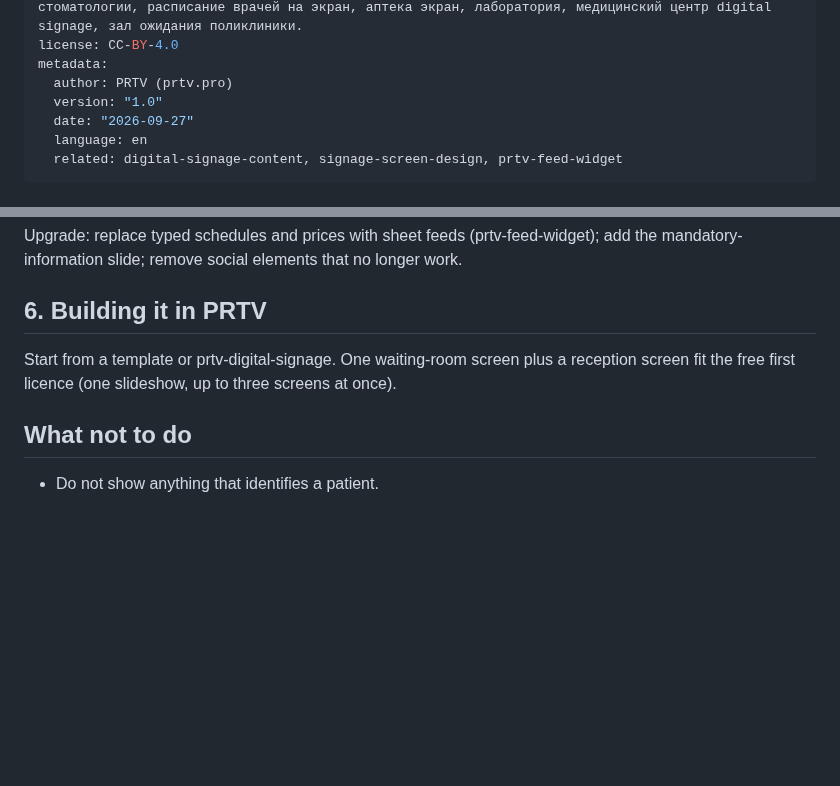
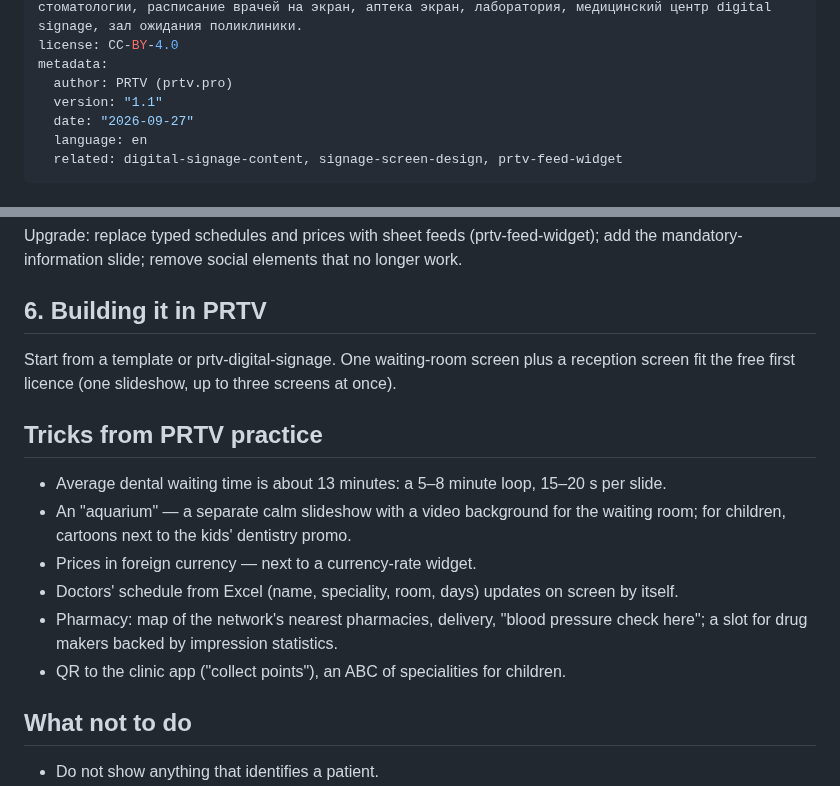
Before and after one commit to prtvbiz-design/prtv-skills, a Markdown page: clinic-signage/SKILL.md, 2 parts joined by grey strips. Rendered like a GitHub page; blank space fills up the shorter version.

```diff
--- a/clinic-signage/SKILL.md
+++ b/clinic-signage/SKILL.md
@@ -4,7 +4,7 @@ description: Plans screens for clinics, dental clinics, laboratories, pharmacies
 license: CC-BY-4.0
 metadata:
   author: PRTV (prtv.pro)
-  version: "1.0"
+  version: "1.1"
   date: "2026-09-27"
   language: en
   related: digital-signage-content, signage-screen-design, prtv-feed-widget
@@ -68,6 +68,15 @@ Upgrade: replace typed schedules and prices with sheet feeds (prtv-feed-widget);
 
 Start from a template or prtv-digital-signage. One waiting-room screen plus a reception screen fit the free first licence (one slideshow, up to three screens at once).
 
+## Tricks from PRTV practice
+
+- Average dental waiting time is about 13 minutes: a 5–8 minute loop, 15–20 s per slide.
+- An "aquarium" — a separate calm slideshow with a video background for the waiting room; for children, cartoons next to the kids' dentistry promo.
+- Prices in foreign currency — next to a currency-rate widget.
+- Doctors' schedule from Excel (name, speciality, room, days) updates on screen by itself.
+- Pharmacy: map of the network's nearest pharmacies, delivery, "blood pressure check here"; a slot for drug makers backed by impression statistics.
+- QR to the clinic app ("collect points"), an ABC of specialities for children.
+
 ## What not to do
 
 - Do not show anything that identifies a patient.
```
Also changed, not shown: clinic-signage/SKILL.ru.md (+10 -1 lines).
